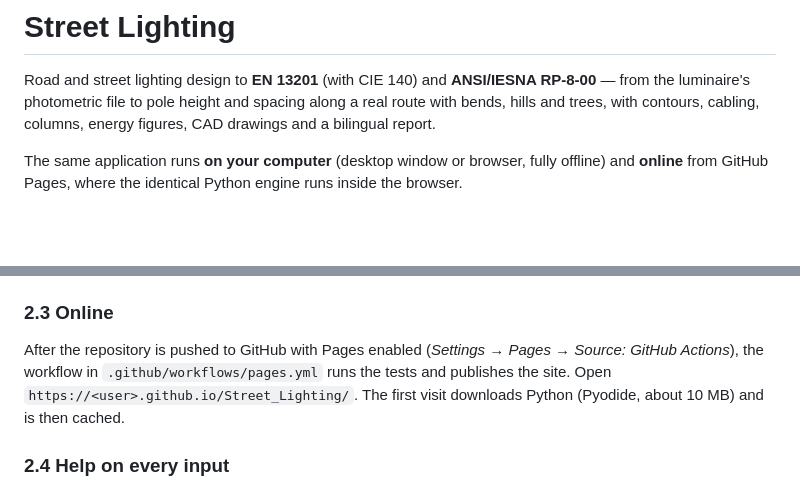
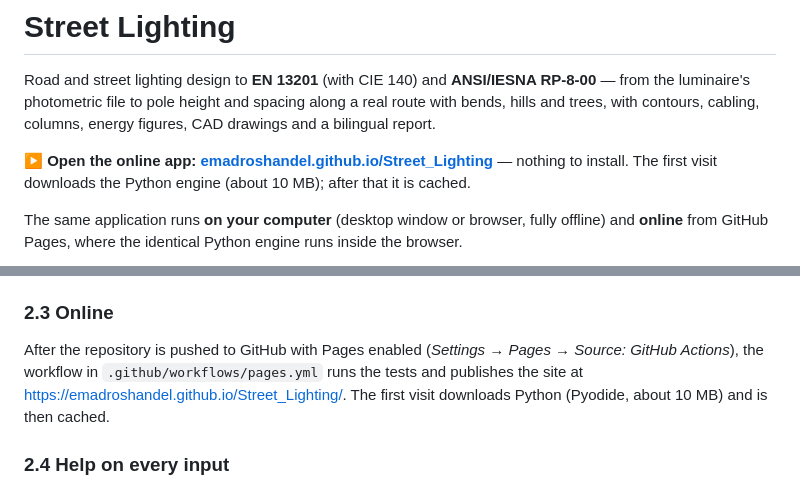
Before and after one commit to emadroshandel/Street_Lighting, a Markdown page: README.md, 2 parts joined by grey strips. Drawn GitHub-style; blank space fills up the shorter version.

Commit message:
Update README with online app link and instructions
Added link to the online app and clarified site access instructions.

```diff
--- a/README.md
+++ b/README.md
@@ -3,6 +3,9 @@
 Road and street lighting design to **EN 13201** (with CIE 140) and **ANSI/IESNA RP-8-00** — from the
 luminaire's photometric file to pole height and spacing along a real route with bends, hills and
 trees, with contours, cabling, columns, energy figures, CAD drawings and a bilingual report.
+
+**▶ Open the online app: [emadroshandel.github.io/Street_Lighting](https://emadroshandel.github.io/Street_Lighting/)**
+— nothing to install. The first visit downloads the Python engine (about 10 MB); after that it is cached.
 
 The same application runs **on your computer** (desktop window or browser, fully offline) and
 **online** from GitHub Pages, where the identical Python engine runs inside the browser.
@@ -52,7 +55,7 @@ python3 desktop.py          # or: python3 server.py
 
 After the repository is pushed to GitHub with Pages enabled (*Settings → Pages → Source:
 GitHub Actions*), the workflow in `.github/workflows/pages.yml` runs the tests and publishes the
-site. Open `https://<user>.github.io/Street_Lighting/`. The first visit downloads Python
+site at https://emadroshandel.github.io/Street_Lighting/. The first visit downloads Python
 (Pyodide, about 10 MB) and is then cached.
 
 ### 2.4 Help on every input
```
